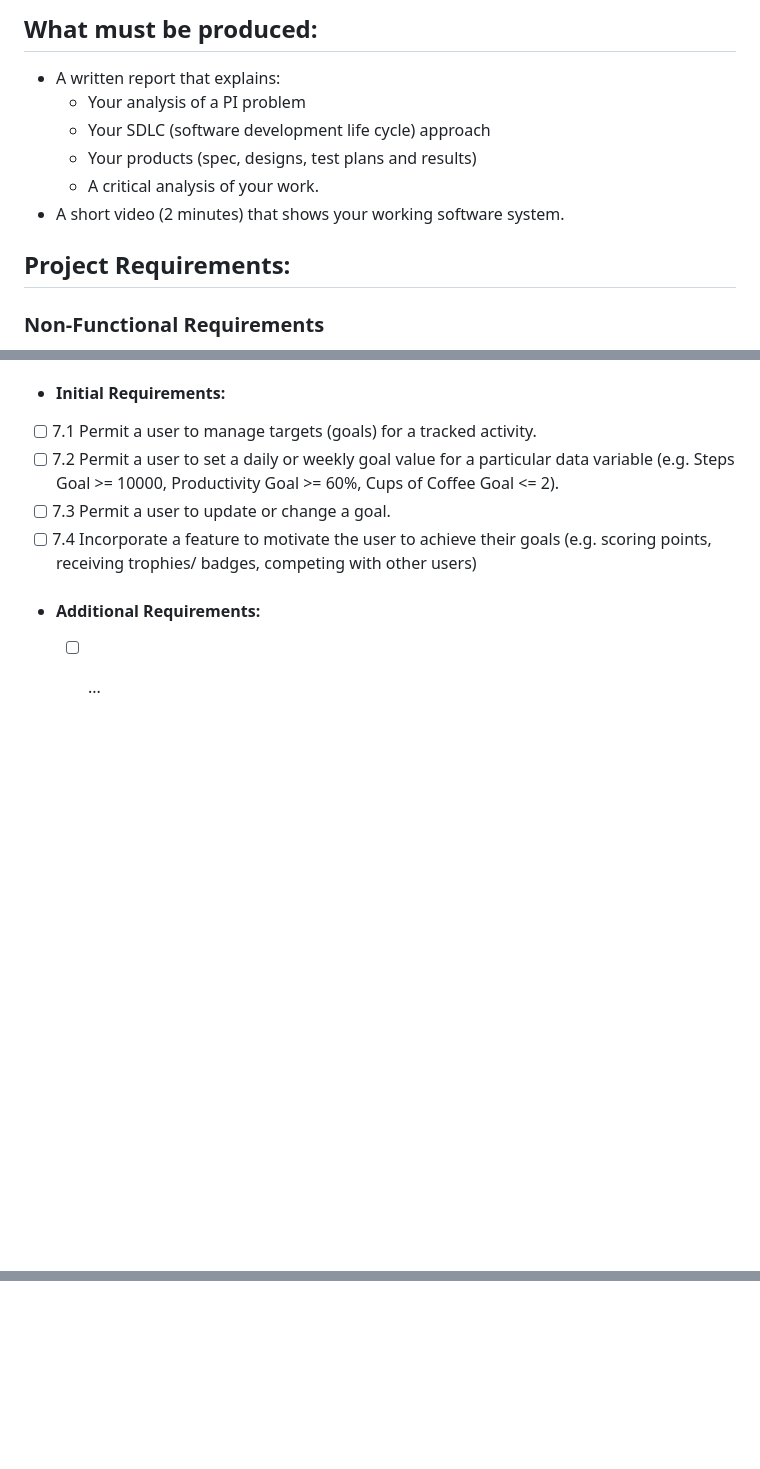
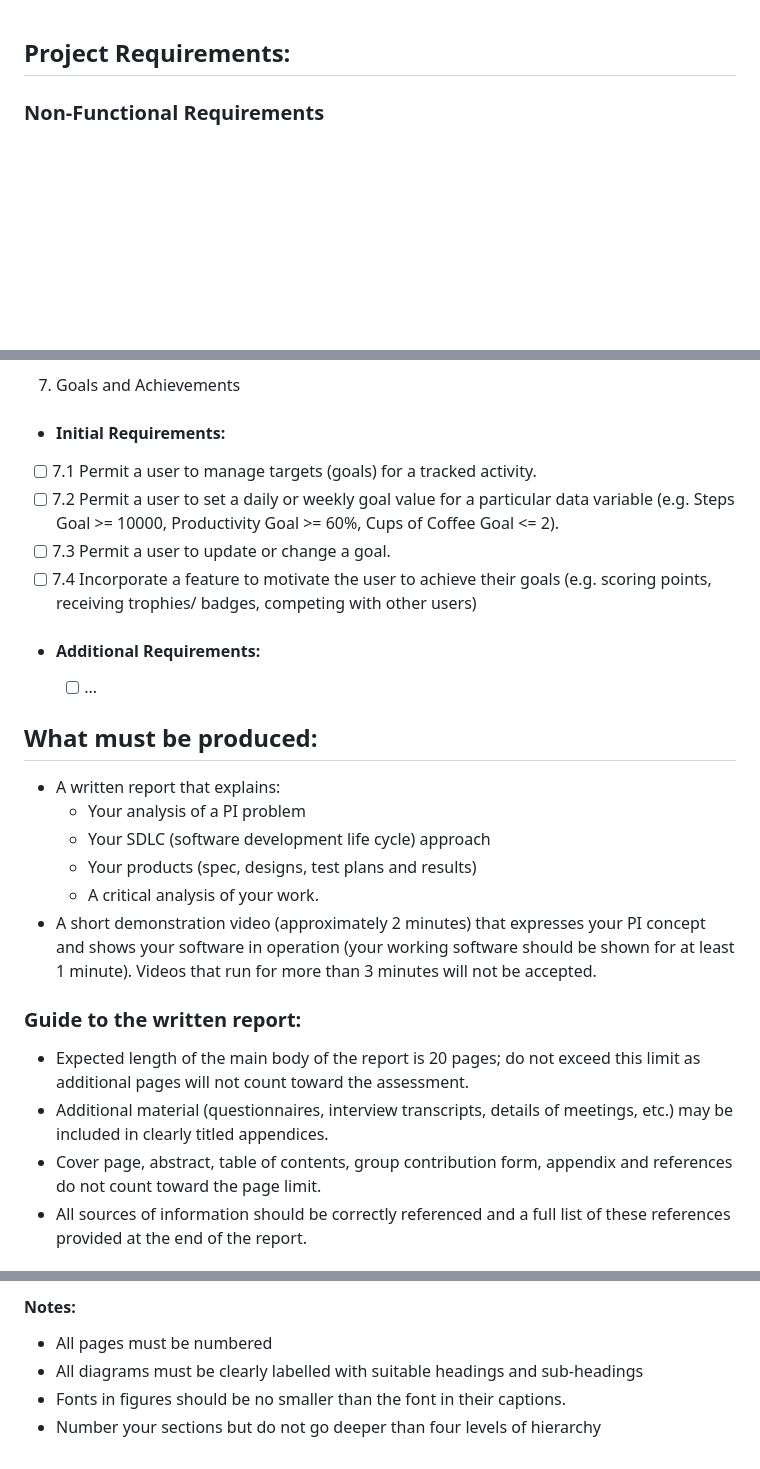
Before and after one commit to CM10313-Group-19/Personal-Infomatics-Software, a Markdown page: ProjectRequirements.md, 3 parts joined by grey strips. Drawn GitHub-style; blank space fills up the shorter version.

```diff
--- a/ProjectRequirements.md
+++ b/ProjectRequirements.md
@@ -1,11 +1,3 @@
-## What must be produced:
-  - A written report that explains:
-    -  Your analysis of a PI problem
-    -  Your SDLC (software development life cycle) approach
-    -  Your products (spec, designs, test plans and results)
-    -  A critical analysis of your work.
-  - A short video (2 minutes) that shows your working software system.
-
 ## Project Requirements:
 
 ### Non-Functional Requirements
@@ -83,3 +75,23 @@ goals (e.g. scoring points, receiving trophies/ badges,
 competing with other users)
   - #### Additional Requirements:
       - [ ] ...
+
+## What must be produced:
+  - A written report that explains:
+    -  Your analysis of a PI problem
+    -  Your SDLC (software development life cycle) approach
+    -  Your products (spec, designs, test plans and results)
+    -  A critical analysis of your work.
+  - A short demonstration video (approximately 2 minutes) that expresses your PI concept and shows your software in operation
+(your working software should be shown for at least 1 minute). Videos that run for more than 3 minutes will not be
+accepted.
+
+### Guide to the written report:
+
+  - Expected length of the main body of the report is 20 pages; do not exceed this limit as
+additional pages will not count toward the assessment.
+  - Additional material (questionnaires, interview transcripts, details of meetings, etc.) may be included in clearly
+titled appendices.
+  - Cover page, abstract, table of contents, group contribution form, appendix and references do not count toward the page limit.
+  - All sources of information should be correctly referenced and a full list of these references provided at the end of the report.
+
@@ -85,0 +176,5 @@ competing with other users)
+#### Notes:
+  - All pages must be numbered
+  - All diagrams must be clearly labelled with suitable headings and sub-headings
+  - Fonts in figures should be no smaller than the font in their captions.
+  - Number your sections but do not go deeper than four levels of hierarchy
```
Also changed, not shown: other parts of ProjectRequirements.md (+78 -0 lines).
